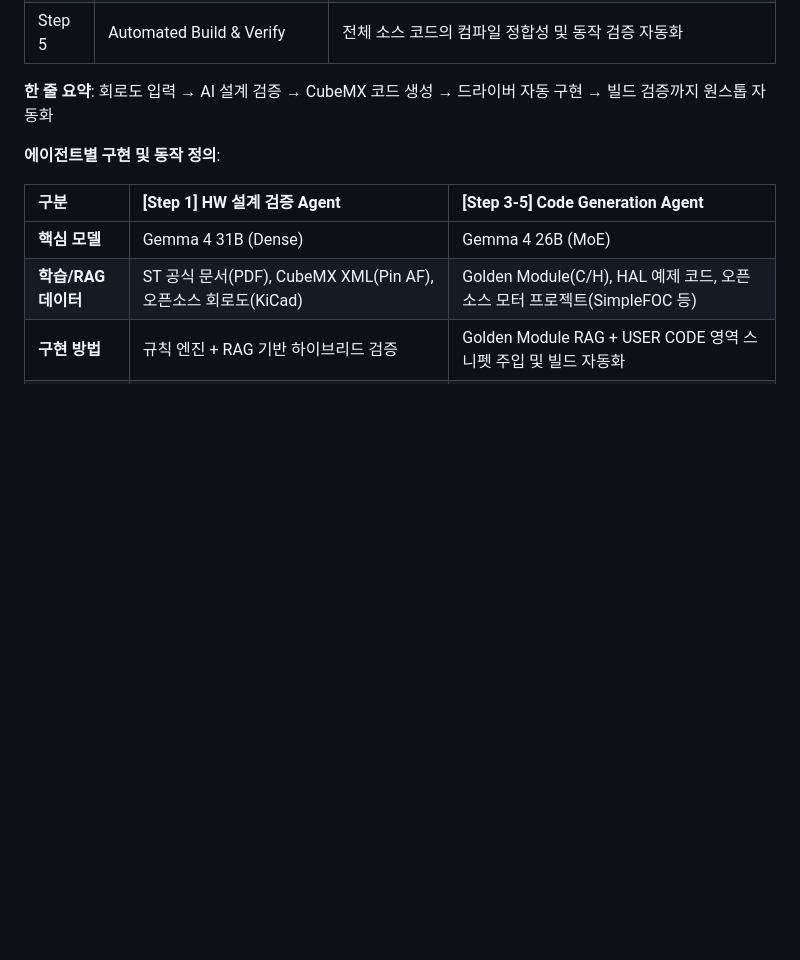
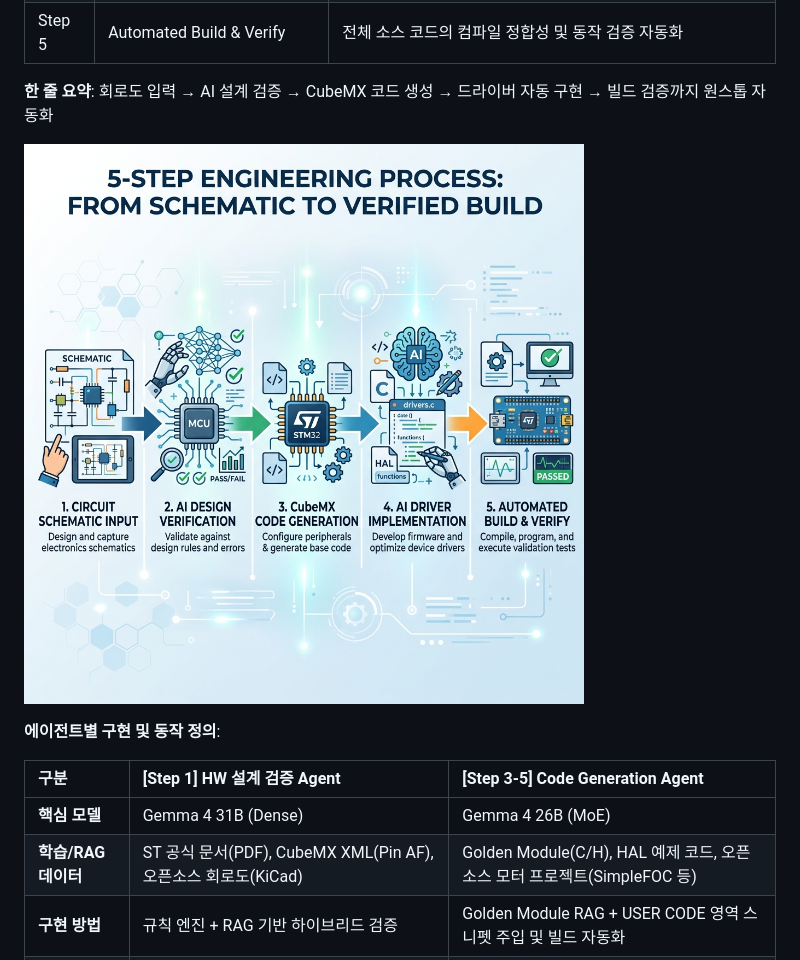
Before and after one commit to younlea/MotorDriveForge, a Markdown page: doc/발표자료.md, the part around the change. Drawn GitHub-style; pictures changed too: doc/pipeline_flow.png (added); blank space fills up the shorter version.

Commit message:
docs: add horizontal flowchart image for the 5-step pipeline

```diff
--- a/doc/발표자료.md
+++ b/doc/발표자료.md
@@ -36,6 +36,8 @@
 | Step 5 | Automated Build & Verify | 전체 소스 코드의 컴파일 정합성 및 동작 검증 자동화 |
 
 **한 줄 요약**: 회로도 입력 → AI 설계 검증 → CubeMX 코드 생성 → 드라이버 자동 구현 → 빌드 검증까지 원스톱 자동화
+
+![5-Step 파이프라인 흐름도](./pipeline_flow.png)
 
 **에이전트별 구현 및 동작 정의**:
 
```
